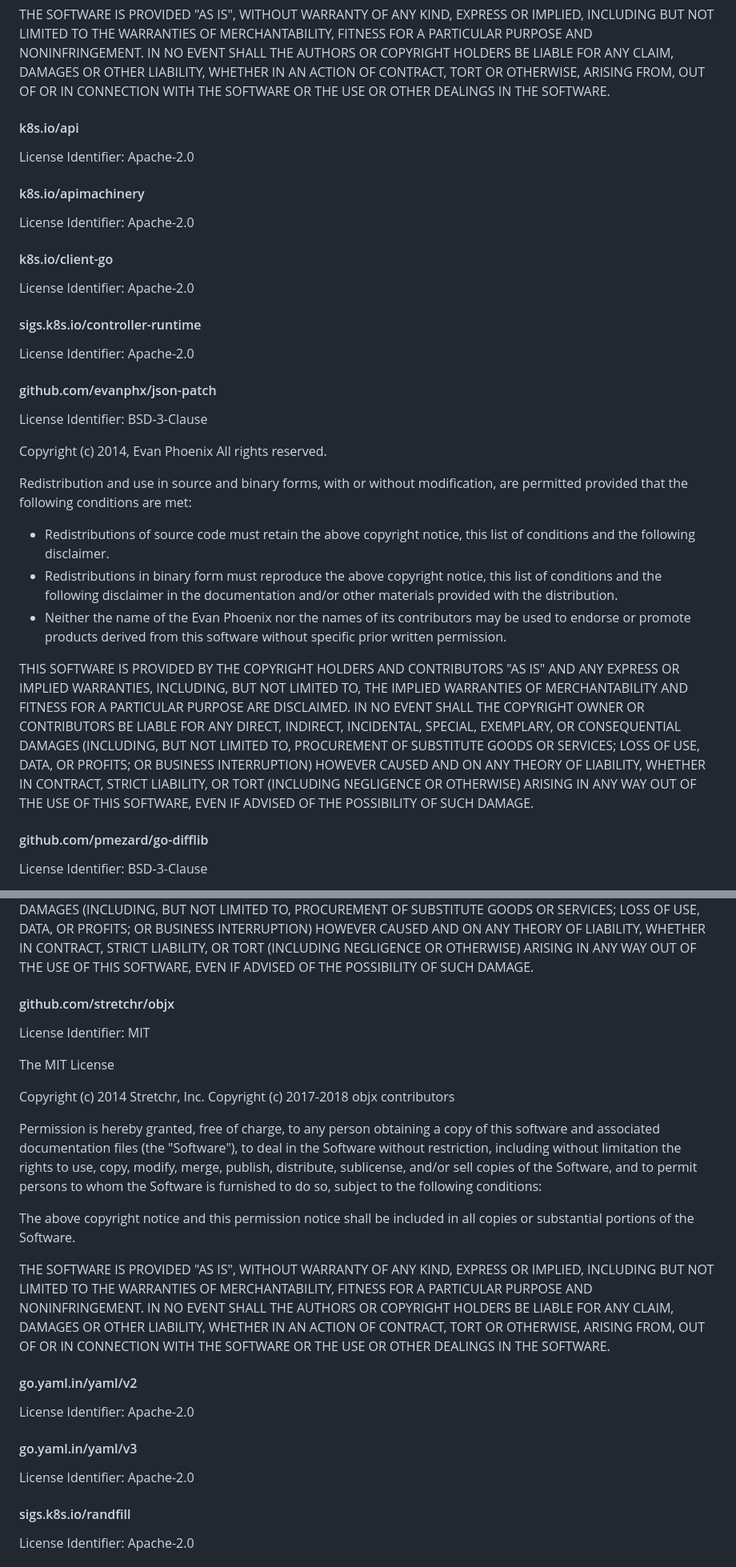
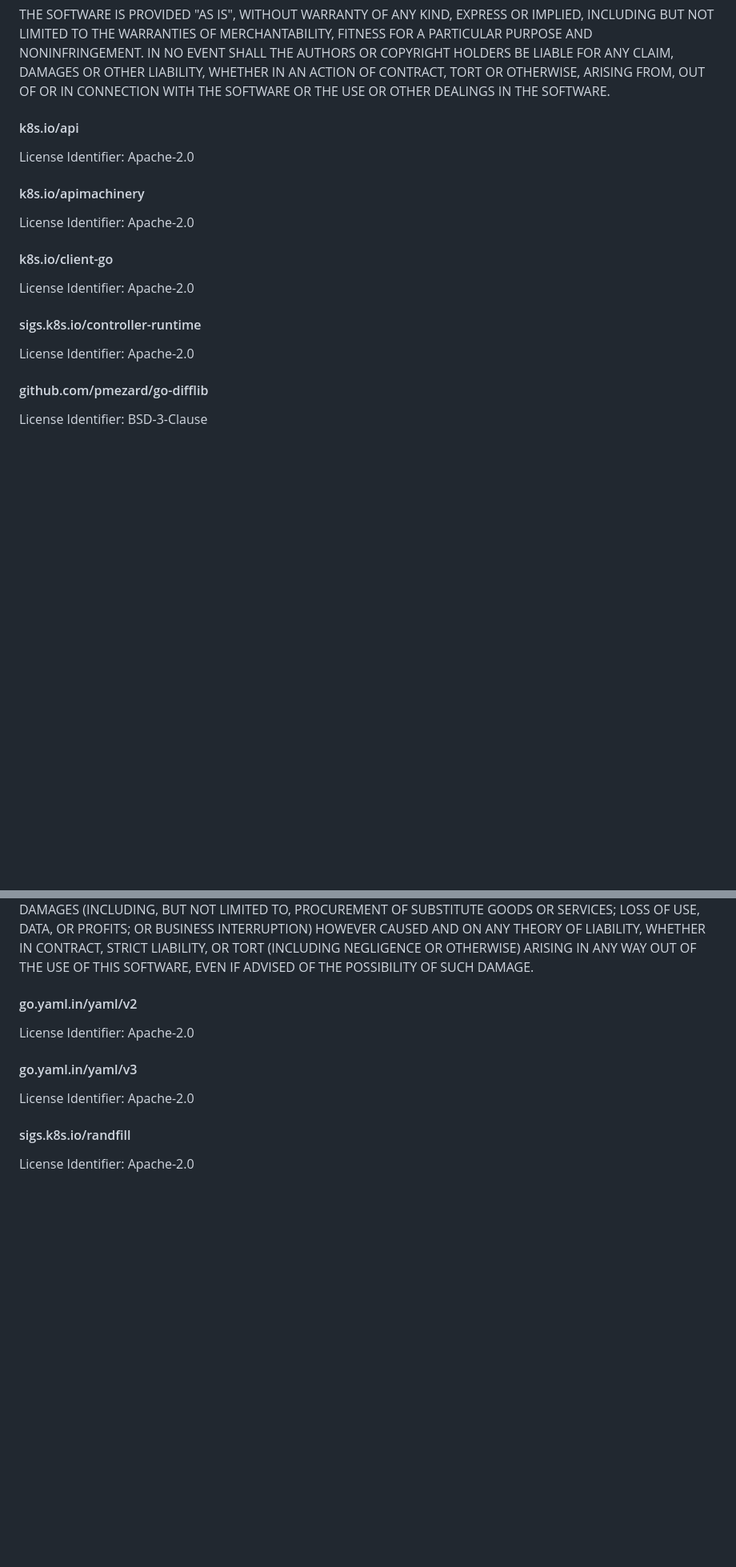
Before and after one commit to aws-controllers-k8s/bedrockagent-controller, a Markdown page: ATTRIBUTION.md, 2 parts joined by grey strips. Shown at 80% size. GitHub-like rendering; blank space fills up the shorter version.

```diff
--- a/ATTRIBUTION.md
+++ b/ATTRIBUTION.md
@@ -1730,8 +1719,6 @@ LIABILITY, WHETHER IN AN ACTION OF CONTRACT, TORT OR OTHERWISE, ARISING FROM,
 OUT OF OR IN CONNECTION WITH THE SOFTWARE OR THE USE OR OTHER DEALINGS IN THE
 SOFTWARE.
 
-
-
 #### k8s.io/api
 
 License Identifier: Apache-2.0
@@ -1744,10 +1731,6 @@ License Identifier: Apache-2.0
 
 License Identifier: Apache-2.0
 
-
-
-
-
 #### sigs.k8s.io/controller-runtime
 
 License Identifier: Apache-2.0
@@ -1778,35 +1761,23 @@ License Identifier: Apache-2.0
 
 
 
-#### github.com/evanphx/json-patch
-
-License Identifier: BSD-3-Clause
-
-Copyright (c) 2014, Evan Phoenix
-All rights reserved.
-
-Redistribution and use in source and binary forms, with or without
-modification, are permitted provided that the following conditions are met:
-
-* Redistributions of source code must retain the above copyright notice, this
-  list of conditions and the following disclaimer.
-* Redistributions in binary form must reproduce the above copyright notice,
-  this list of conditions and the following disclaimer in the documentation
-  and/or other materials provided with the distribution.
-* Neither the name of the Evan Phoenix nor the names of its contributors
-  may be used to endorse or promote products derived from this software
-  without specific prior written permission.
-
-THIS SOFTWARE IS PROVIDED BY THE COPYRIGHT HOLDERS AND CONTRIBUTORS "AS IS"
-AND ANY EXPRESS OR IMPLIED WARRANTIES, INCLUDING, BUT NOT LIMITED TO, THE
-IMPLIED WARRANTIES OF MERCHANTABILITY AND FITNESS FOR A PARTICULAR PURPOSE ARE
-DISCLAIMED. IN NO EVENT SHALL THE COPYRIGHT OWNER OR CONTRIBUTORS BE LIABLE
-FOR ANY DIRECT, INDIRECT, INCIDENTAL, SPECIAL, EXEMPLARY, OR CONSEQUENTIAL
-DAMAGES (INCLUDING, BUT NOT LIMITED TO, PROCUREMENT OF SUBSTITUTE GOODS OR
-SERVICES; LOSS OF USE, DATA, OR PROFITS; OR BUSINESS INTERRUPTION) HOWEVER
-CAUSED AND ON ANY THEORY OF LIABILITY, WHETHER IN CONTRACT, STRICT LIABILITY,
-OR TORT (INCLUDING NEGLIGENCE OR OTHERWISE) ARISING IN ANY WAY OUT OF THE USE
-OF THIS SOFTWARE, EVEN IF ADVISED OF THE POSSIBILITY OF SUCH DAMAGE.
+
+
+
+
+
+
+
+
+
+
+
+
+
+
+
+
+
 
 
 
@@ -1878,32 +1849,9 @@ SOFTWARE, EVEN IF ADVISED OF THE POSSIBILITY OF SUCH DAMAGE.
 
 
 
-#### github.com/stretchr/objx
-
-License Identifier: MIT
-
-The MIT License
-
-Copyright (c) 2014 Stretchr, Inc.
-Copyright (c) 2017-2018 objx contributors
-
-Permission is hereby granted, free of charge, to any person obtaining a copy
-of this software and associated documentation files (the "Software"), to deal
-in the Software without restriction, including without limitation the rights
-to use, copy, modify, merge, publish, distribute, sublicense, and/or sell
-copies of the Software, and to permit persons to whom the Software is
-furnished to do so, subject to the following conditions:
-
-The above copyright notice and this permission notice shall be included in all
-copies or substantial portions of the Software.
-
-THE SOFTWARE IS PROVIDED "AS IS", WITHOUT WARRANTY OF ANY KIND, EXPRESS OR
-IMPLIED, INCLUDING BUT NOT LIMITED TO THE WARRANTIES OF MERCHANTABILITY,
-FITNESS FOR A PARTICULAR PURPOSE AND NONINFRINGEMENT. IN NO EVENT SHALL THE
-AUTHORS OR COPYRIGHT HOLDERS BE LIABLE FOR ANY CLAIM, DAMAGES OR OTHER
-LIABILITY, WHETHER IN AN ACTION OF CONTRACT, TORT OR OTHERWISE, ARISING FROM,
-OUT OF OR IN CONNECTION WITH THE SOFTWARE OR THE USE OR OTHER DEALINGS IN THE
-SOFTWARE.
+
+
+
 
 
 
@@ -1947,6 +1895,10 @@ License Identifier: Apache-2.0
 
 
 
+
+
+
+
 #### sigs.k8s.io/randfill
 
 License Identifier: Apache-2.0
```
Also changed, not shown: other parts of ATTRIBUTION.md (+195 -50 lines).
